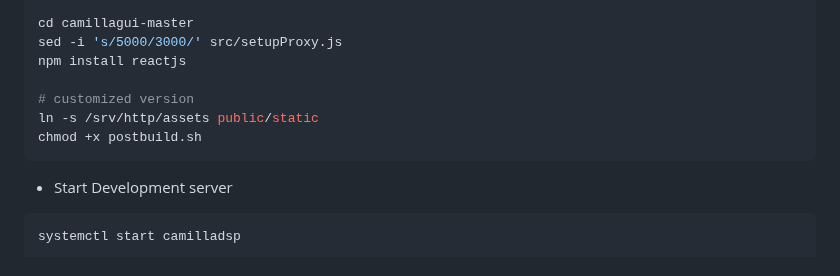
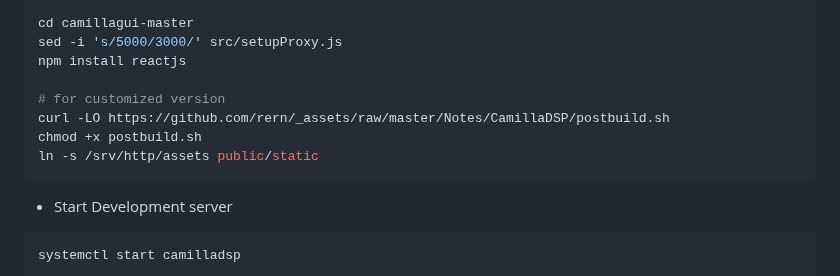
Before and after one commit to rern/_assets, a Markdown page: Notes/CamillaDSP/README.md, the part around the change. Drawn GitHub-style.

````diff
--- a/Notes/CamillaDSP/README.md
+++ b/Notes/CamillaDSP/README.md
@@ -102,9 +102,10 @@ cd camillagui-master
 sed -i 's/5000/3000/' src/setupProxy.js
 npm install reactjs
 
-# customized version
+# for customized version
+curl -LO https://github.com/rern/_assets/raw/master/Notes/CamillaDSP/postbuild.sh
+chmod +x postbuild.sh
 ln -s /srv/http/assets public/static
-chmod +x postbuild.sh
 ```
 
 - Start Development server
````
